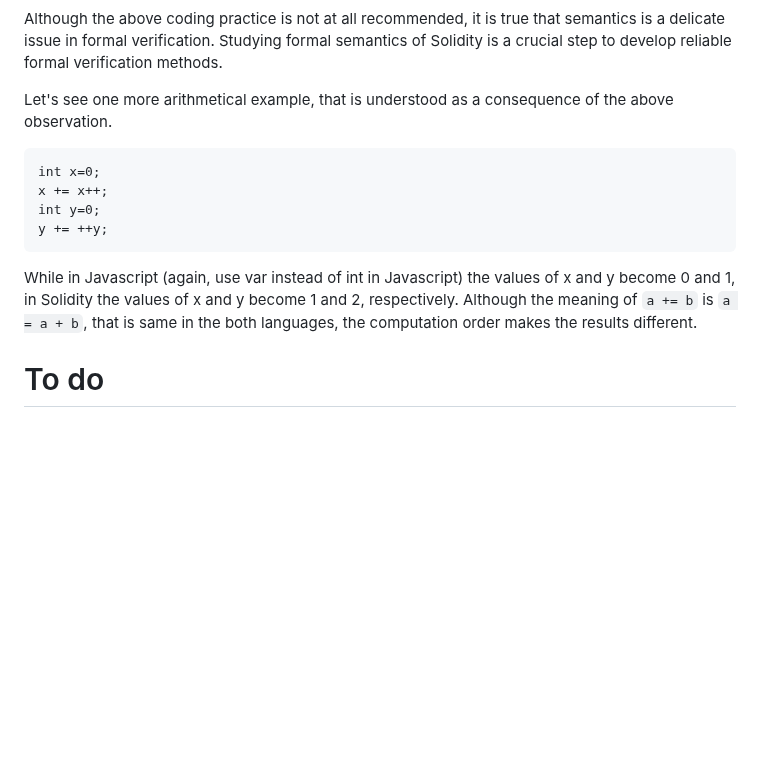
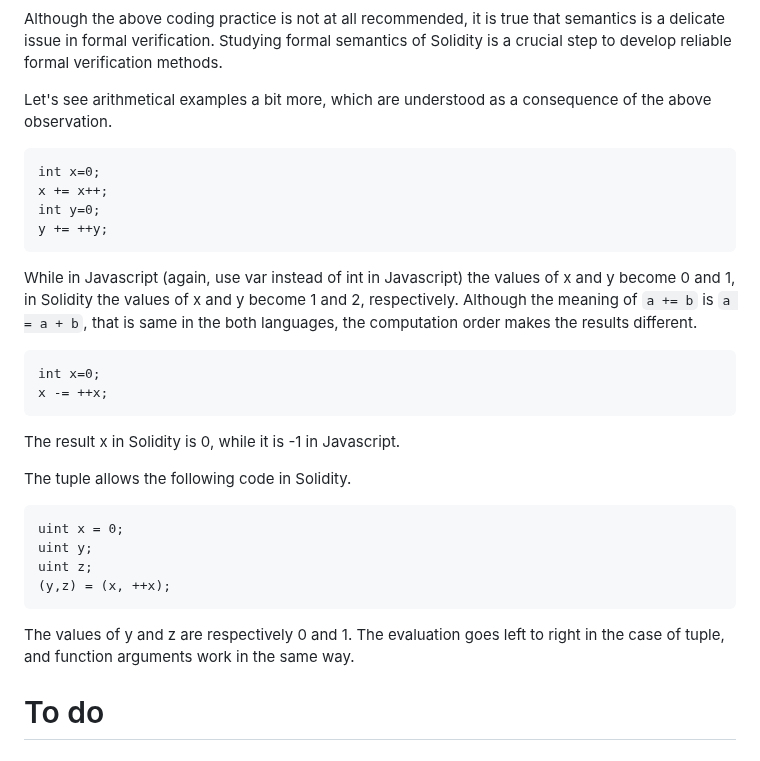
Before and after one commit to miyamok/smartcontract-verification, a Markdown page: README.md, the part around the change. Rendered like a GitHub page; blank space fills up the shorter version.

````diff
--- a/README.md
+++ b/README.md
@@ -81,7 +81,7 @@ In Solidity the evaluation goes in the opposite direction.  The right hand side
 Although the above coding practice is not at all recommended, it is true that semantics is a delicate issue in formal verification.
 Studying formal semantics of Solidity is a crucial step to develop reliable formal verification methods.
 
-Let's see one more arithmetical example, that is understood as a consequence of the above observation.
+Let's see arithmetical examples a bit more, which are understood as a consequence of the above observation.
 ```
 int x=0;
 x += x++;
@@ -90,6 +90,20 @@ y += ++y;
 ```
 While in Javascript (again, use var instead of int in Javascript) the values of x and y become 0 and 1, in Solidity the values of x and y become 1 and 2, respectively.
 Although the meaning of <code>a += b</code> is <code>a = a + b</code>, that is same in the both languages, the computation order makes the results different.
+```
+int x=0;
+x -= ++x;
+```
+The result x in Solidity is 0, while it is -1 in Javascript.
+
+The tuple allows the following code in Solidity.
+```
+uint x = 0;
+uint y;
+uint z;
+(y,z) = (x, ++x);
+```
+The values of y and z are respectively 0 and 1.  The evaluation goes left to right in the case of tuple, and function arguments work in the same way.
 # To do
 <!--
 - Explaining basic logic and the satisfiability problem
````
